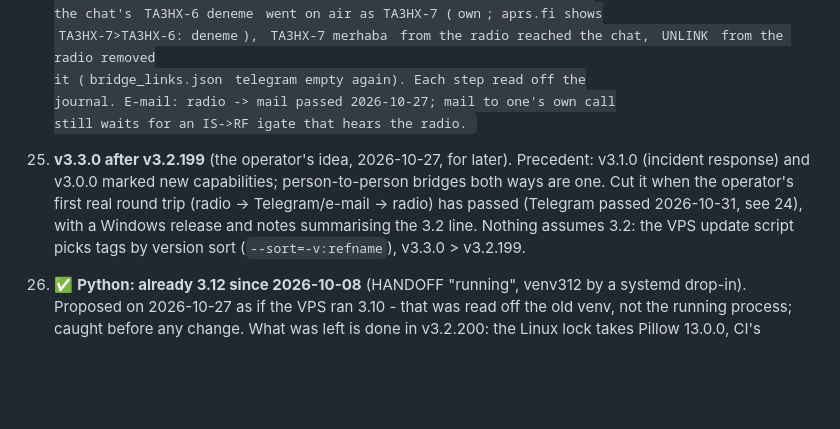
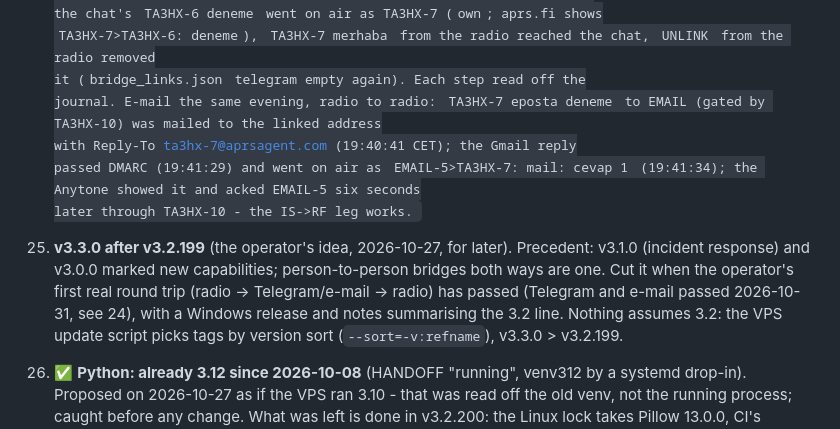
Before and after one commit to TA3HRJ/aprs-agent, a Markdown page: docs/NEXT.md, the part around the change. GitHub-like rendering; blank space fills up the shorter version.

Commit message:
docs: e-mail person-to-person round trip passed radio to radio (NEXT 24, 25)
Co-Authored-By: Claude Opus 5.5 <noreply@anthropic.com>

```diff
--- a/docs/NEXT.md
+++ b/docs/NEXT.md
@@ -208,13 +208,17 @@ What is left, in the order it is worth doing:
     `TA3HX-7>TA3HX-6: deneme`), `TA3HX-7
     merhaba` from the radio reached the chat, `UNLINK` from the radio removed
     it (`bridge_links.json` telegram empty again). Each step read off the
-    journal. E-mail: radio -> mail passed 2026-10-27; mail to one's own call
-    still waits for an IS->RF igate that hears the radio.
+    journal. E-mail the same evening, radio to radio: `TA3HX-7 eposta
+    deneme` to EMAIL (gated by TA3HX-10) was mailed to the linked address
+    with Reply-To ta3hx-7@aprsagent.com (19:40:41 CET); the Gmail reply
+    passed DMARC (19:41:29) and went on air as `EMAIL-5>TA3HX-7: mail:
+    cevap 1` (19:41:34); the Anytone showed it and acked EMAIL-5 six seconds
+    later through TA3HX-10 - the IS->RF leg works.
 25. **v3.3.0 after v3.2.199** (the operator's idea, 2026-10-27, for later).
     Precedent: v3.1.0 (incident response) and v3.0.0 marked new capabilities;
     person-to-person bridges both ways are one. Cut it when the operator's
     first real round trip (radio -> Telegram/e-mail -> radio) has passed
-    (Telegram passed 2026-10-31, see 24), with
+    (Telegram and e-mail passed 2026-10-31, see 24), with
     a Windows release and notes summarising the 3.2 line. Nothing assumes
     3.2: the VPS update script picks tags by version sort
     (`--sort=-v:refname`), v3.3.0 > v3.2.199.
```
Also changed, not shown: docs/HANDOFF.md (+1 -1 lines).
